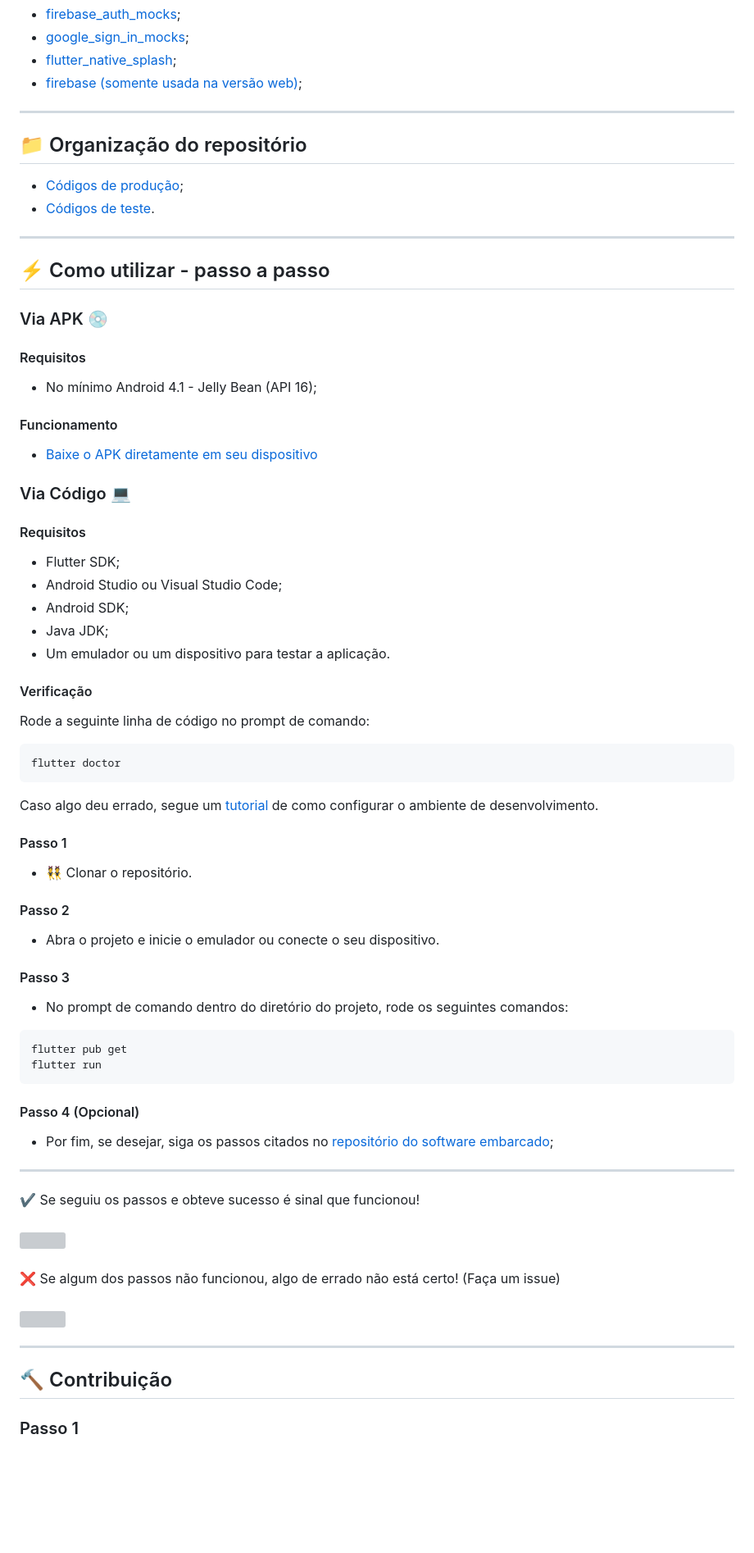
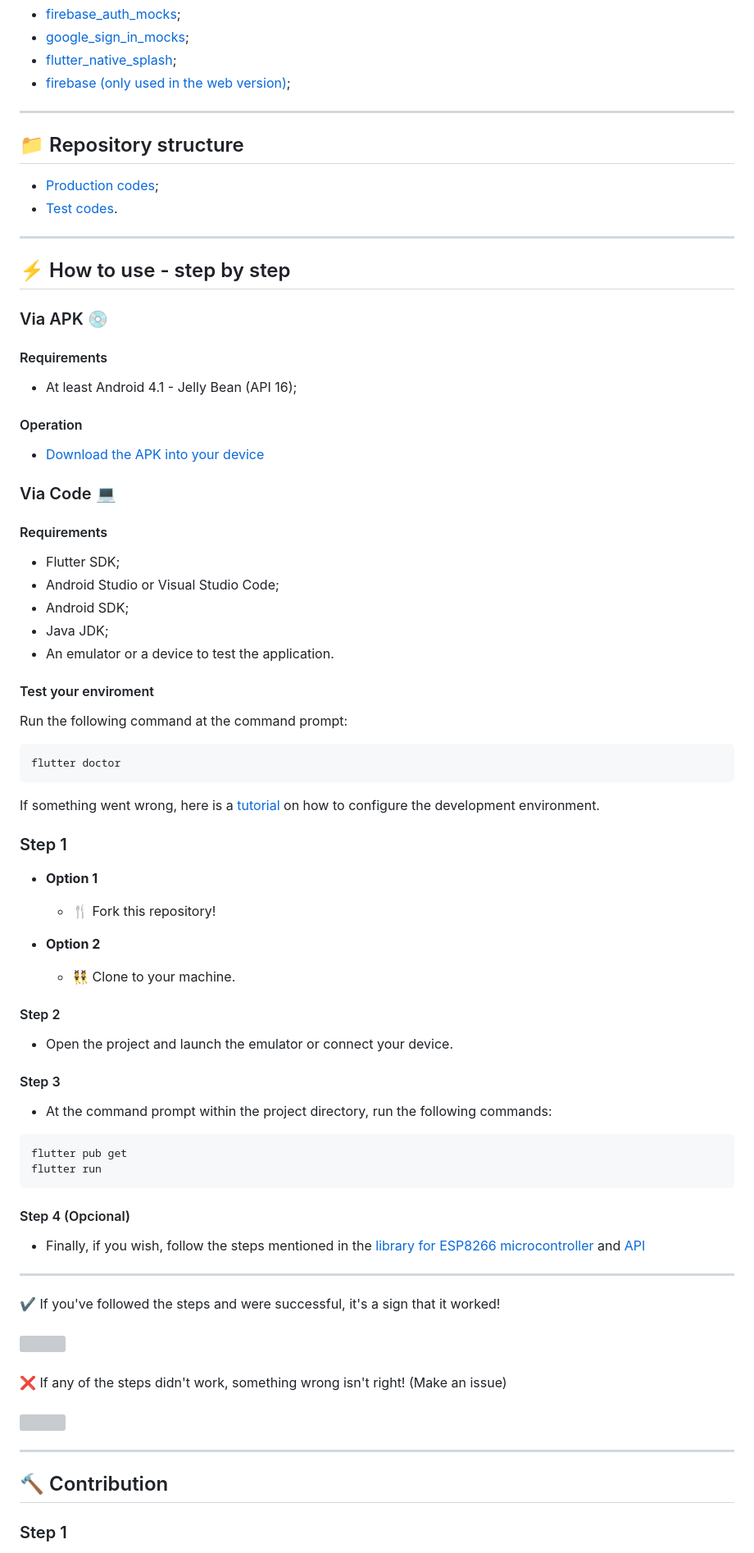
Before and after one commit to marceloams/smart-device-app, a Markdown page: README.md, the part around one of its changes. Shown at 82% size. GitHub-like rendering; blank space fills up the shorter version; grey boxes are pictures that could not be loaded.

Commit message:
Update README.md | Translated README to English

````diff
--- a/README.md
+++ b/README.md
@@ -80,87 +80,91 @@
 - <a href="https://pub.dev/packages/firebase_auth_mocks" target="_blank">firebase_auth_mocks</a>;
 - <a href="https://pub.dev/packages/google_sign_in_mocks" target="_blank">google_sign_in_mocks</a>;
 - <a href="https://pub.dev/packages/flutter_native_splash" target="_blank">flutter_native_splash</a>;
-- <a href="https://pub.dev/packages/firebase" target="_blank">firebase (somente usada na versão web)</a>;
+- <a href="https://pub.dev/packages/firebase" target="_blank">firebase (only used in the web version)</a>;
 
 ---
 
-## 📁 Organização do repositório
+## 📁 Repository structure
 
-- <a href="https://github.com/marceloams/smart-device-app/tree/master/lib" target="_blank">Códigos de produção</a>;
-- <a href="https://github.com/marceloams/smart-device-app/tree/master/test" target="_blank">Códigos de teste</a>.
+- <a href="https://github.com/marceloams/smart-device-app/tree/master/lib" target="_blank">Production codes</a>;
+- <a href="https://github.com/marceloams/smart-device-app/tree/master/test" target="_blank">Test codes</a>.
 
 ---
 
-## ⚡ Como utilizar - passo a passo
+## ⚡ How to use - step by step
 
 
 ### Via APK 💿
 
-#### Requisitos
+#### Requirements
 
-  - No mínimo Android 4.1 - Jelly Bean (API 16);
+  - At least Android 4.1 - Jelly Bean (API 16);
 
-#### Funcionamento
+#### Operation
 
- - <a href="https://github.com/marceloams/smart-device-app/releases/download/0.1/app-release.apk" target="_blank">Baixe o APK diretamente em seu dispositivo</a>
+ - <a href="https://github.com/marceloams/smart-device-app/releases/download/0.1/app-release.apk" target="_blank">Download the APK into your device</a>
 
-### Via Código 💻
+### Via Code 💻
 
-#### Requisitos
+#### Requirements
 
   - Flutter SDK;
-  - Android Studio ou Visual Studio Code;
+  - Android Studio or Visual Studio Code;
   - Android SDK;
   - Java JDK;
-  - Um emulador ou um dispositivo para testar a aplicação.
+  - An emulator or a device to test the application.
 
-#### Verificação
+#### Test your enviroment
 
-Rode a seguinte linha de código no prompt de comando:
+Run the following command at the command prompt:
 
 ```
 flutter doctor
 ```
 
-Caso algo deu errado, segue um [tutorial](https://www.treinaweb.com.br/blog/configurando-ambiente-de-desenvolvimento-flutter/) de como configurar o ambiente de desenvolvimento.
+If something went wrong, here is a [tutorial](https://medium.com/@sahaj.blup/flutter-development-environment-setup-a-step-by-step-guide-5e457583bc4d) on how to configure the development environment.
 
-#### Passo 1
+### Step 1
 
-  - 👯 Clonar o repositório.
+- **Option 1**
+    - 🍴 Fork this repository!
 
-#### Passo 2
+- **Option 2**
+    - 👯 Clone to your machine.
 
-  - Abra o projeto e inicie o emulador ou conecte o seu dispositivo.
+#### Step 2
 
-#### Passo 3
+  - Open the project and launch the emulator or connect your device.
 
-- No prompt de comando dentro do diretório do projeto, rode os seguintes comandos:
+#### Step 3
+
+- At the command prompt within the project directory, run the following commands:
 
 ```
 flutter pub get
 flutter run
 ```
 
- #### Passo 4 (Opcional)
+ #### Step 4 (Opcional)
 
- - Por fim, se desejar, siga os passos citados no [repositório do software embarcado](https://github.com/marceloams/smart-device);
+ - Finally, if you wish, follow the steps mentioned in the [library for ESP8266 microcontroller](https://github.com/marceloams/smart-device-library) and [API](https://hub.docker.com/repository/docker/marceloams/smart-devices-api)
 
 ---
 
-✔️ Se seguiu os passos e obteve sucesso é sinal que funcionou!
+✔️ If you've followed the steps and were successful, it's a sign that it worked!
 <br>
 <br>
 <img src="https://media.giphy.com/media/nDSlfqf0gn5g4/giphy.gif">
 <br>
 <br>
-❌ Se algum dos passos não funcionou, algo de errado não está certo! (Faça um issue)
+❌ If any of the steps didn't work, something wrong isn't right! (Make an issue)
 <br>
 <br>
 <img src="https://media.giphy.com/media/wofftnAdDtx4s/giphy.gif">
 
 ---
 
-## 🔨 Contribuição
+## 🔨 Contribution
 
-### Passo 1
+### Step 1
 
````
Also changed, not shown: other parts of README.md (+36 -36 lines).
